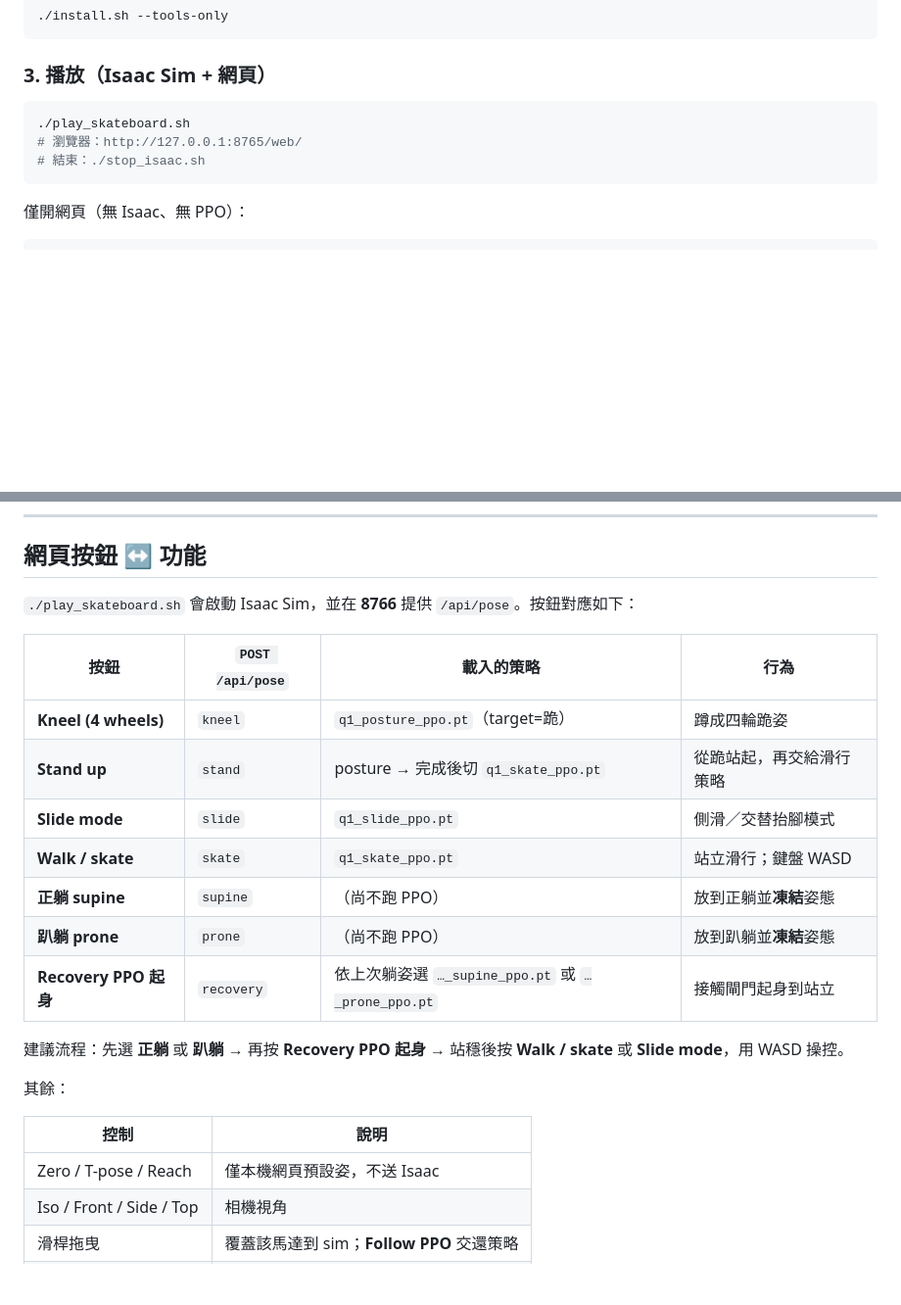
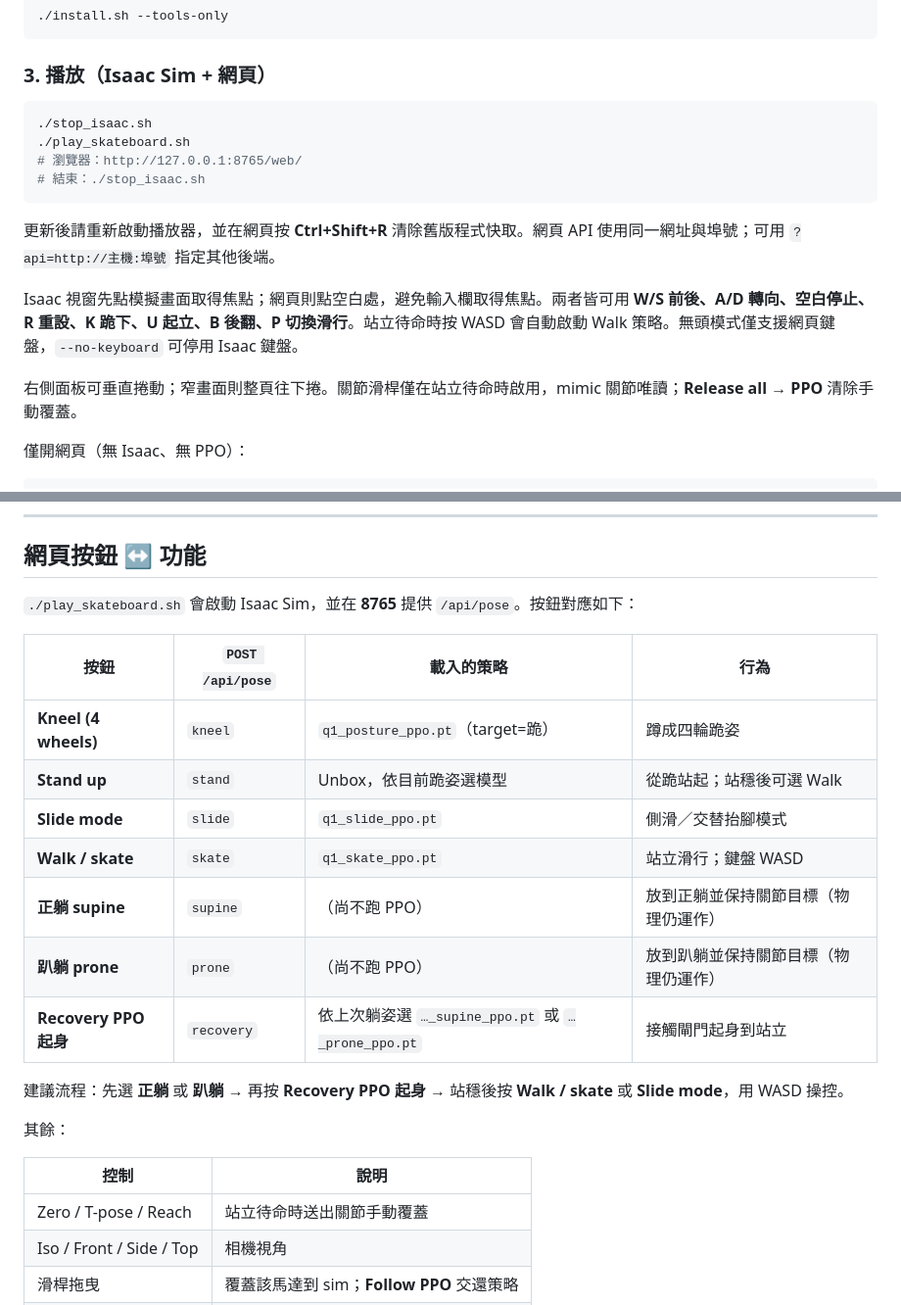
Before and after one commit to willnien10005914/q1_wheel_urdf, a Markdown page: README.md, 2 parts joined by grey strips. Shown: that part at 98% size. Rendered like a GitHub page; blank space fills up the shorter version.

Commit message:
Fix skill UI connection, responsive sliders, and Isaac keyboard controls

````diff
--- a/README.md
+++ b/README.md
@@ -39,10 +39,17 @@ cd q1_wheel_urdf
 ### 3. 播放（Isaac Sim + 網頁）
 
 ```bash
+./stop_isaac.sh
 ./play_skateboard.sh
 # 瀏覽器：http://127.0.0.1:8765/web/
 # 結束：./stop_isaac.sh
 ```
+
+更新後請重新啟動播放器，並在網頁按 **Ctrl+Shift+R** 清除舊版程式快取。網頁 API 使用同一網址與埠號；可用 `?api=http://主機:埠號` 指定其他後端。
+
+Isaac 視窗先點模擬畫面取得焦點；網頁則點空白處，避免輸入欄取得焦點。兩者皆可用 **W/S 前後、A/D 轉向、空白停止、R 重設、K 跪下、U 起立、B 後翻、P 切換滑行**。站立待命時按 WASD 會自動啟動 Walk 策略。無頭模式僅支援網頁鍵盤，`--no-keyboard` 可停用 Isaac 鍵盤。
+
+右側面板可垂直捲動；窄畫面則整頁往下捲。關節滑桿僅在站立待命時啟用，mimic 關節唯讀；**Release all → PPO** 清除手動覆蓋。
 
 僅開網頁（無 Isaac、無 PPO）：
 
@@ -118,16 +125,16 @@ Raw（本分支 `cursor/demo-videos-ppo-7d44`）：
 
 ## 網頁按鈕 ↔ 功能
 
-`./play_skateboard.sh` 會啟動 Isaac Sim，並在 **8766** 提供 `/api/pose`。按鈕對應如下：
+`./play_skateboard.sh` 會啟動 Isaac Sim，並在 **8765** 提供 `/api/pose`。按鈕對應如下：
 
 | 按鈕 | `POST /api/pose` | 載入的策略 | 行為 |
 |---|---|---|---|
 | **Kneel (4 wheels)** | `kneel` | `q1_posture_ppo.pt`（target=跪） | 蹲成四輪跪姿 |
-| **Stand up** | `stand` | posture → 完成後切 `q1_skate_ppo.pt` | 從跪站起，再交給滑行策略 |
+| **Stand up** | `stand` | Unbox，依目前跪姿選模型 | 從跪站起；站穩後可選 Walk |
 | **Slide mode** | `slide` | `q1_slide_ppo.pt` | 側滑／交替抬腳模式 |
 | **Walk / skate** | `skate` | `q1_skate_ppo.pt` | 站立滑行；鍵盤 WASD |
-| **正躺 supine** | `supine` | （尚不跑 PPO） | 放到正躺並**凍結**姿態 |
-| **趴躺 prone** | `prone` | （尚不跑 PPO） | 放到趴躺並**凍結**姿態 |
+| **正躺 supine** | `supine` | （尚不跑 PPO） | 放到正躺並保持關節目標（物理仍運作） |
+| **趴躺 prone** | `prone` | （尚不跑 PPO） | 放到趴躺並保持關節目標（物理仍運作） |
 | **Recovery PPO 起身** | `recovery` | 依上次躺姿選 `…_supine_ppo.pt` 或 `…_prone_ppo.pt` | 接觸閘門起身到站立 |
 
 建議流程：先選 **正躺** 或 **趴躺** → 再按 **Recovery PPO 起身** → 站穩後按 **Walk / skate** 或 **Slide mode**，用 WASD 操控。
@@ -136,7 +143,7 @@ Raw（本分支 `cursor/demo-videos-ppo-7d44`）：
 
 | 控制 | 說明 |
 |---|---|
-| Zero / T-pose / Reach | 僅本機網頁預設姿，不送 Isaac |
+| Zero / T-pose / Reach | 站立待命時送出關節手動覆蓋 |
 | Iso / Front / Side / Top | 相機視角 |
 | 滑桿拖曳 | 覆蓋該馬達到 sim；**Follow PPO** 交還策略 |
 | Load A3 keyframes… | MediaPipe 開箱參考軌跡編輯（見下方） |
````
Also changed, not shown: docs/training/controls_ui/desktop.png (added), docs/training/controls_ui/mobile.png (added), 11 other files.
